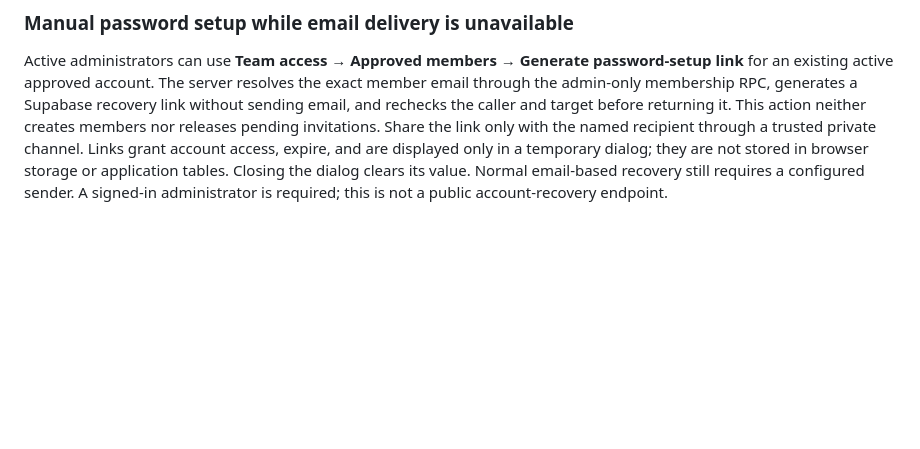
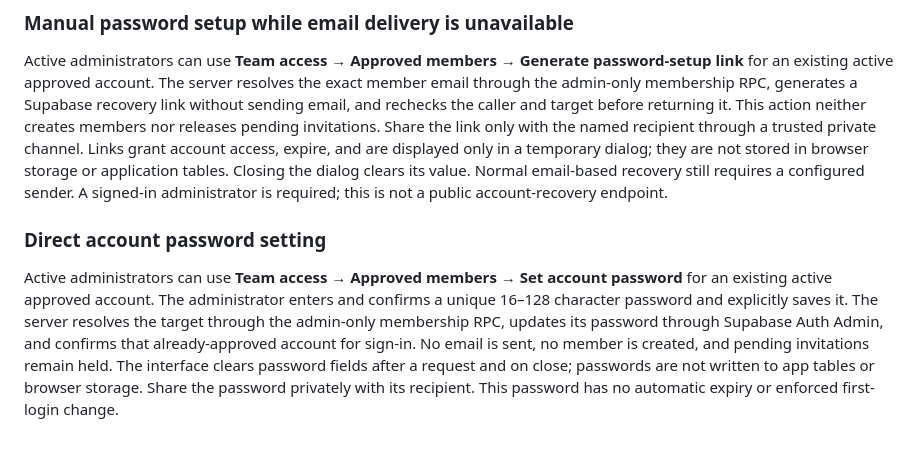
Before and after one commit to asambou/UEticketingsystem, a Markdown page: README.md, the part around the change. Rendered like a GitHub page; blank space fills up the shorter version.

Commit message:
Publish approved password management: README.md

```diff
--- a/README.md
+++ b/README.md
@@ -96,3 +96,6 @@ Apply `database/migrations/004_invitation_hold.sql` after migration 003 and rede
 
 ### Manual password setup while email delivery is unavailable
 Active administrators can use **Team access → Approved members → Generate password-setup link** for an existing active approved account. The server resolves the exact member email through the admin-only membership RPC, generates a Supabase recovery link without sending email, and rechecks the caller and target before returning it. This action neither creates members nor releases pending invitations. Share the link only with the named recipient through a trusted private channel. Links grant account access, expire, and are displayed only in a temporary dialog; they are not stored in browser storage or application tables. Closing the dialog clears its value. Normal email-based recovery still requires a configured sender. A signed-in administrator is required; this is not a public account-recovery endpoint.
+
+### Direct account password setting
+Active administrators can use **Team access → Approved members → Set account password** for an existing active approved account. The administrator enters and confirms a unique 16–128 character password and explicitly saves it. The server resolves the target through the admin-only membership RPC, updates its password through Supabase Auth Admin, and confirms that already-approved account for sign-in. No email is sent, no member is created, and pending invitations remain held. The interface clears password fields after a request and on close; passwords are not written to app tables or browser storage. Share the password privately with its recipient. This password has no automatic expiry or enforced first-login change.
```
